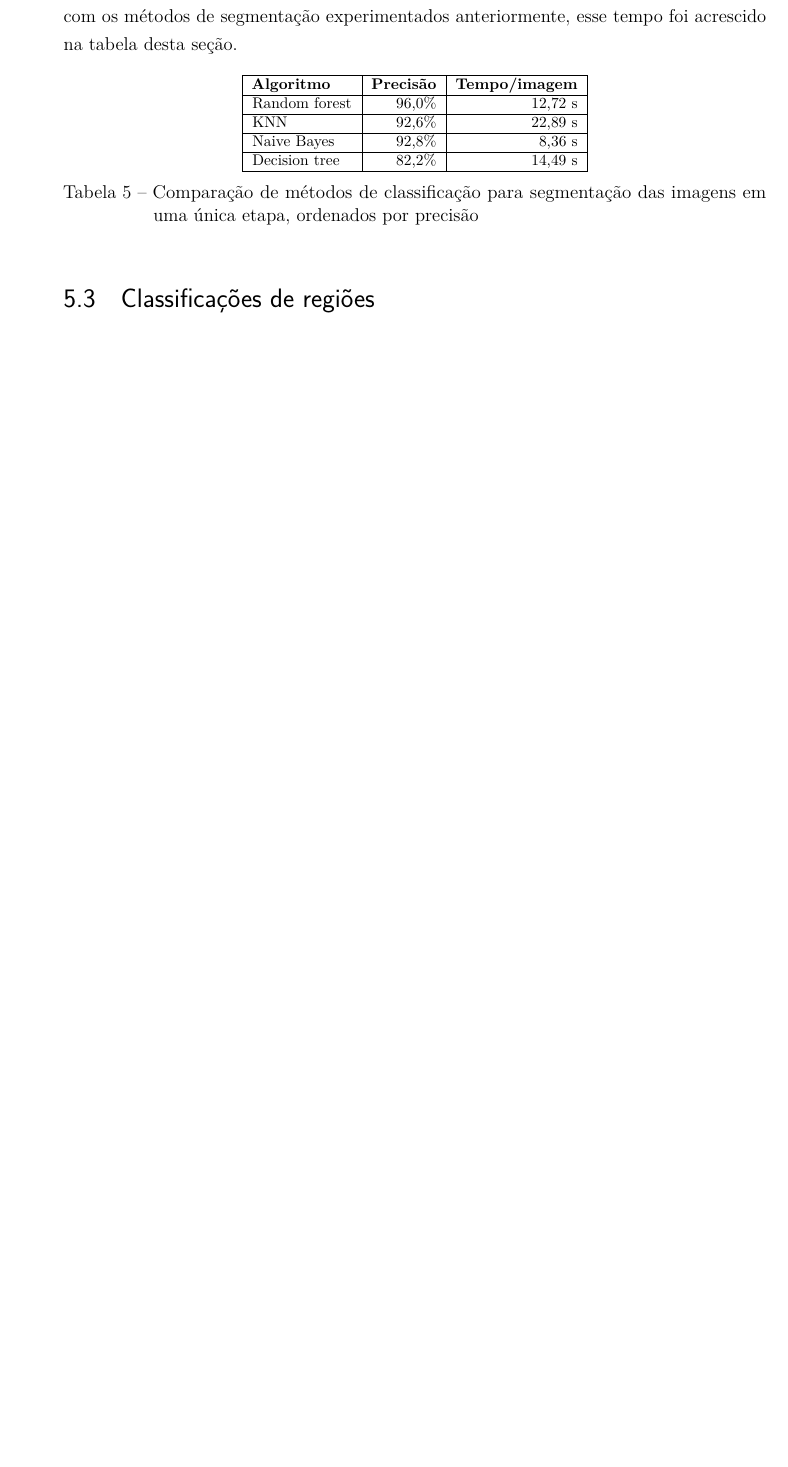
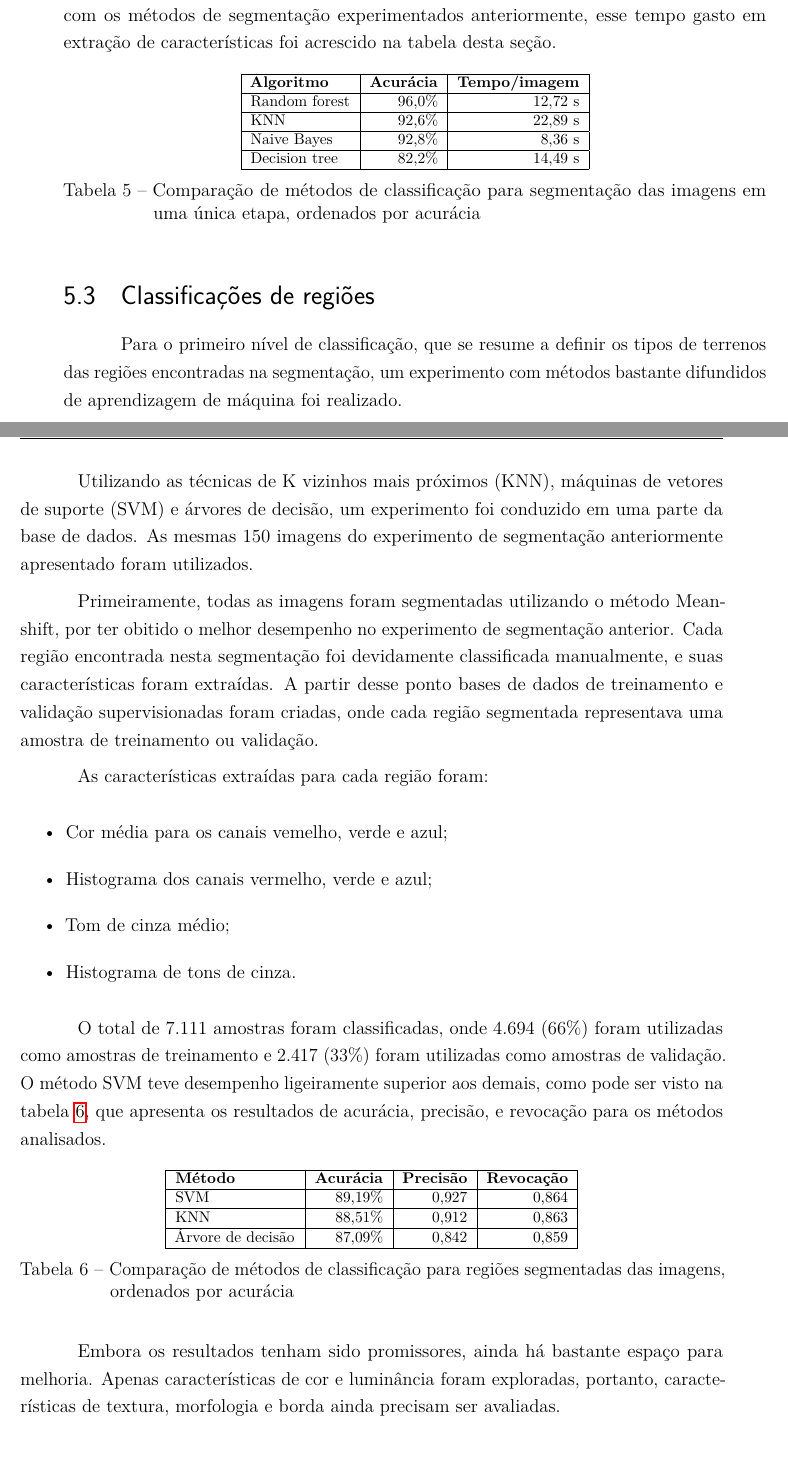
Before and after one commit to luizcavalcanti/dissertacao, a LaTeX thesis (qualificacao.tex, which reads experimentos.tex): part of page 34 of 44 before the commit and two parts of pages 34 and 35 of 46 after it, the two joined at a grey line, cut so that both start at the same text, the shorter picture padded with empty space. Compiled offline with pdfLaTeX.

Commit message:
Correção de resultados e adição de proximos passos
Signed-off-by: Luiz Carlos Cavalcanti <cavalcanti.luiz@gmail.com>

```diff
--- a/experimentos.tex
+++ b/experimentos.tex
@@ -47,7 +47,7 @@ Os resultados do experimento são apresentados na tabela \ref{tab:experimentoSeg
 \centering
 \begin{tabulary}{\linewidth}{|L|R|R|}
 \hline
-\textbf{Algoritmo} & \textbf{Precisão} & \textbf{Tempo/imagem} \\ \hline
+\textbf{Algoritmo} & \textbf{Acurácia} & \textbf{Tempo/imagem} \\ \hline
 Mean-shift  & 97,2\% & 6,39 s \\ \hline
 JSEG        & 96,3\% & 14,82 s \\ \hline
 MSEG        & 94,1\% & 0,33 s \\ \hline
@@ -97,29 +97,57 @@ O método JSEG conseguiu uma precisão bastante próxima do Mean-shift e será c
 
 Adicionalmente, experimentos foram realizados com técnicas de classificação. O objetivo era saber se poderíamos utilizar apenas uma etapa para realizar segmentação e o primeiro nível de classificação. Os resultados foram abaixo do que se consegue na etapa de segmentação isolada. Os resultados foram publicados no \textit{$10^th$ International Conference on Computer Vision Theory and Applications} e o artigo \cite{cavalcanti:2015} completo pode ser visto no apêndice \ref{cap:apendice}.
 
-Para fins de comparação, os resultados deste segundo experimento são apresentados na tabela \ref{tab:experimentoArtigo}. O tempo de execução da classificação para cada imagem no artigo publicado ignora o tempo de extração de características da imagem. Para uma comparação correta com os métodos de segmentação experimentados anteriormente, esse tempo foi acrescido na tabela desta seção.
+Para fins de comparação, os resultados deste segundo experimento são apresentados na tabela \ref{tab:experimentoArtigo}. O tempo de execução da classificação para cada imagem no artigo publicado ignora o tempo de extração de características da imagem. Para uma comparação correta com os métodos de segmentação experimentados anteriormente, esse tempo gasto em extração de características foi acrescido na tabela desta seção.
 
 \begin{table}[h]
 \ABNTEXfontereduzida
 \centering
 \begin{tabulary}{\linewidth}{|L|R|R|}
 \hline
-\textbf{Algoritmo} & \textbf{Precisão} & \textbf{Tempo/imagem} \\ \hline
+\textbf{Algoritmo} & \textbf{Acurácia} & \textbf{Tempo/imagem} \\ \hline
 Random forest  & 96,0\% & 12,72 s \\ \hline
 KNN            & 92,6\% & 22,89 s \\ \hline
 Naive Bayes    & 92,8\% & 8,36 s \\ \hline
 Decision tree  & 82,2\% & 14,49 s \\ \hline
 \end{tabulary}
-\caption{Comparação de métodos de classificação para segmentação das imagens em uma única etapa, ordenados por precisão}
+\caption{Comparação de métodos de classificação para segmentação das imagens em uma única etapa, ordenados por acurácia}
 \label{tab:experimentoArtigo}
 \end{table}
 
 
 \section{Classificações de regiões}
 
-%TODO realizar experimentos com KNN
-%TODO realizar experimentos com SVM
-%TODO realizar experimentos com árvores
+Para o primeiro nível de classificação, que se resume a definir os tipos de terrenos das regiões encontradas na segmentação, um experimento com métodos bastante difundidos de aprendizagem de máquina foi realizado.
+
+Utilizando as técnicas de K vizinhos mais próximos (KNN), máquinas de vetores de suporte (SVM) e árvores de decisão, um experimento foi conduzido em uma parte da base de dados. As mesmas 150 imagens do experimento de segmentação anteriormente apresentado foram utilizados.
+
+Primeiramente, todas as imagens foram segmentadas utilizando o método Mean-shift, por ter obitido o melhor desempenho no experimento de segmentação anterior. Cada região encontrada nesta segmentação foi devidamente classificada manualmente, e suas características foram extraídas. A partir desse ponto bases de dados de treinamento e validação supervisionadas foram criadas, onde cada região segmentada representava uma amostra de treinamento ou validação.
+
+As características extraídas para cada região foram:
+\begin{itemize}
+	\item Cor média para os canais vemelho, verde e azul;
+	\item Histograma dos canais vermelho, verde e azul;
+	\item Tom de cinza médio;
+	\item Histograma de tons de cinza.
+\end{itemize}
+
+O total de 7.111 amostras foram classificadas, onde 4.694 (66\%) foram utilizadas como amostras de treinamento e 2.417 (33\%) foram utilizadas como amostras de validação. O método SVM teve desempenho ligeiramente superior aos demais, como pode ser visto na tabela \ref{tab:experimentoClassificacao1}, que apresenta os resultados de acurácia, precisão, e revocação para os métodos analisados.
+
+\begin{table}[h]
+\ABNTEXfontereduzida
+\centering
+\begin{tabulary}{\linewidth}{|L|R|R|R|}
+\hline
+\textbf{Método} & \textbf{Acurácia} & \textbf{Precisão} & \textbf{Revocação} \\ \hline
+SVM               & 89,19\% & 0,927 & 0,864 \\ \hline
+KNN               & 88,51\% & 0,912 & 0,863 \\ \hline
+Árvore de decisão & 87,09\% & 0,842 & 0,859 \\ \hline
+\end{tabulary}
+\caption{Comparação de métodos de classificação para regiões segmentadas das imagens, ordenados por acurácia}
+\label{tab:experimentoClassificacao1}
+\end{table}
+
+Embora os resultados tenham sido promissores, ainda há bastante espaço para melhoria. Apenas características de cor e luminância foram exploradas, portanto, características de textura, morfologia e borda ainda precisam ser avaliadas.
 
 \section{Próximos passos}
 
@@ -126,0 +159 @@ Decision tree  & 82,2\% & 14,49 s \\ \hline
+	\item Morfologia;
```
Also changed, not shown: experimentos.tex (17 more changed lines).
